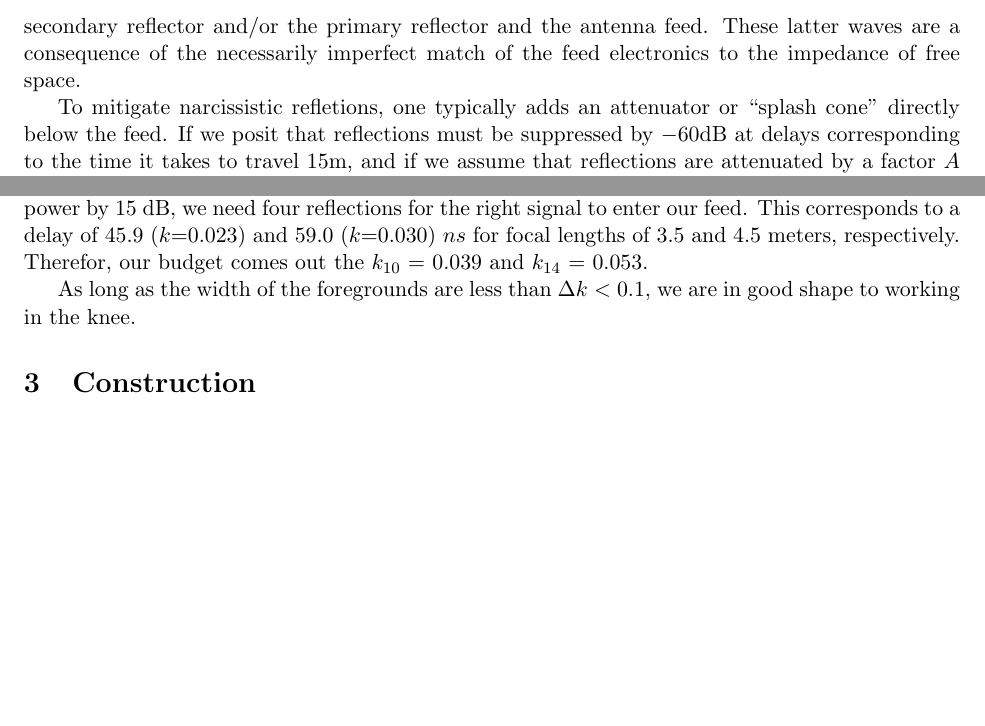
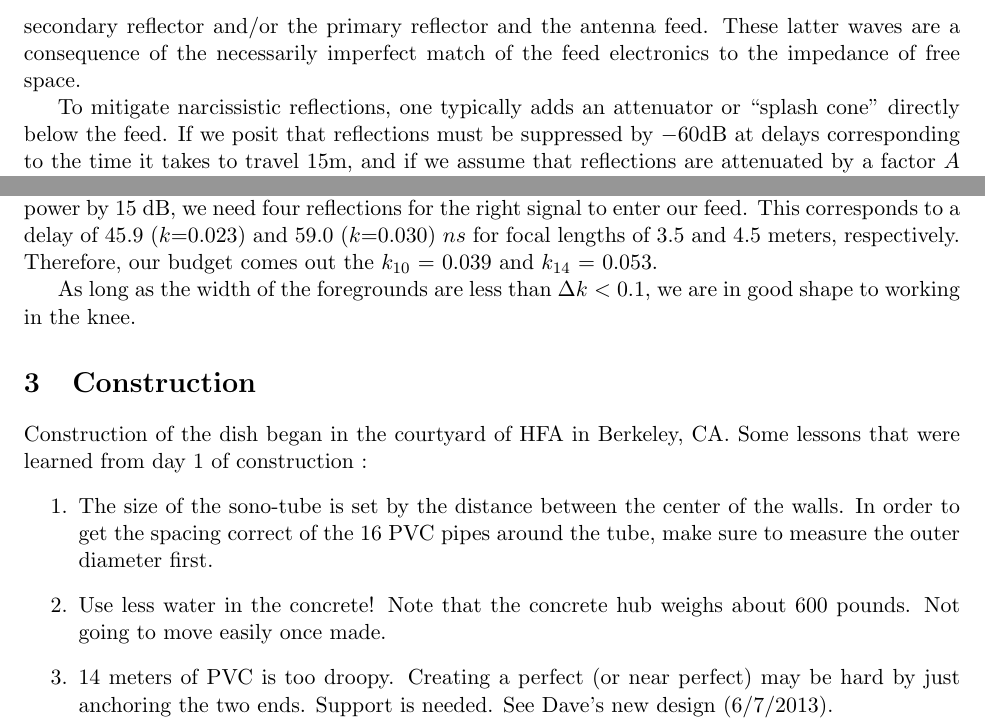
Before and after one commit to AaronParsons/dishpaper, a LaTeX document (dish_memo.tex): two parts of pages 3 and 4 of 4, joined at a grey line, cut so that both start at the same text, the shorter picture padded with empty space. Compiled offline with pdfLaTeX.

Commit message:
Lessons learned from first round of construction.

```diff
--- a/dish_memo.tex
+++ b/dish_memo.tex
@@ -161,7 +161,7 @@ between the primary and secondary reflector and/or the primary reflector and the
 antenna feed.  These latter waves are a consequence of the necessarily imperfect
 match of the feed electronics to the impedance of free space.
 
-To mitigate narcissistic refletions, one typically adds an attenuator or
+To mitigate narcissistic reflections, one typically adds an attenuator or
 ``splash cone'' directly below the feed.  If we posit that reflections must be
 suppressed by $-60$dB at delays corresponding to the time it takes to travel
 15m, and if we assume that reflections are attenuated by a factor $A$ for each
@@ -216,21 +216,32 @@ some room for the foreground width's. But, the problem is that we do not know
 precisely what they are.
 
 In addition to the width of the foreground and the maximum delay of the
-baseline, narcissistic reflections add into our $k$ budget. For a 10 and 14 meter
-diameter dish we expect to have a maximum efficiency at a focal length of 3.5
-and 4.5 $m$, respectively. Nominally, we would like these reflections to be 60dB
-down upon entering the feed. Postulating that each reflection reduces the power
-by 15 dB, we need four reflections for the right signal to enter our feed. This
-corresponds to a delay of 45.9 ($k$=0.023)  and 59.0 ($k$=0.030) $ns$ for focal
-lengths of 3.5 and 4.5 meters, respectively. Therefor, our budget comes out the
-$k_{10}$ = 0.039 and $k_{14}$ = 0.053.
+baseline, narcissistic reflections add into our $k$ budget. For a 10 and 14
+meter diameter dish we expect to have a maximum efficiency at a focal length of
+3.5 and 4.5 $m$, respectively. Nominally, we would like these reflections to be
+60dB down upon entering the feed. Postulating that each reflection reduces the
+power by 15 dB, we need four reflections for the right signal to enter our feed.
+This corresponds to a delay of 45.9 ($k$=0.023)  and 59.0 ($k$=0.030) $ns$ for
+focal lengths of 3.5 and 4.5 meters, respectively. Therefore, our budget comes
+out the $k_{10}$ = 0.039 and $k_{14}$ = 0.053.
 
 As long as the width of the foregrounds are less than $\Delta k < 0.1$, we are
 in good shape to working in the knee.
 
 
 \section{Construction}
-
+Construction of the dish began in the courtyard of HFA in Berkeley, CA.
+Some lessons that were learned from day 1 of construction :
+\begin{enumerate}
+    \item{The size of the sono-tube is set by the distance between the center of
+the walls. In order to get the spacing correct of the 16 PVC pipes around the
+tube, make sure to measure the outer diameter first.}
+    \item{Use less water in the concrete! Note that the concrete hub weighs
+about 600 pounds. Not going to move easily once made.}
+    \item{14 meters of PVC is too droopy. Creating a perfect (or near perfect)
+may be hard by just anchoring the two ends. Support is needed. See Dave's new
+design (6/7/2013).}
+\end{enumerate}
 
 
 
```
